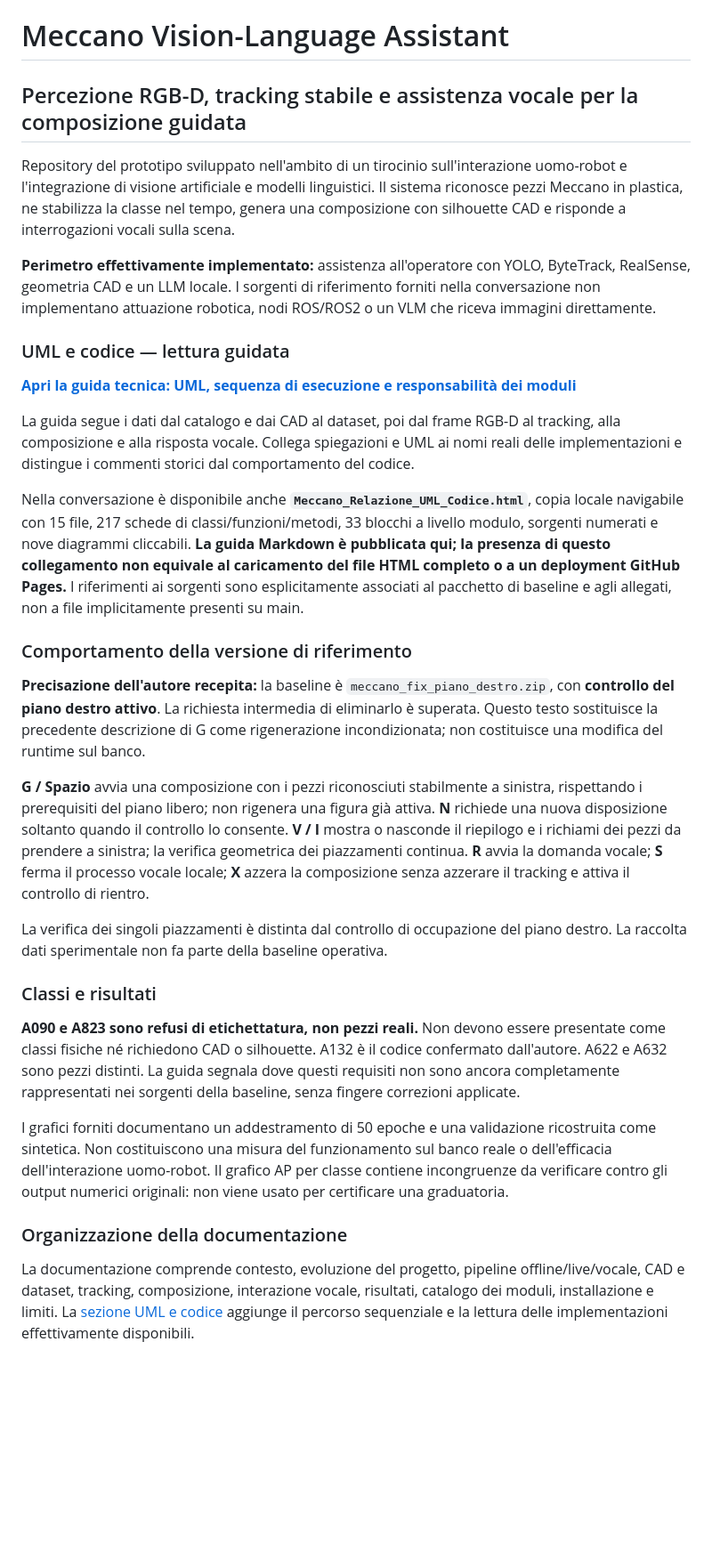
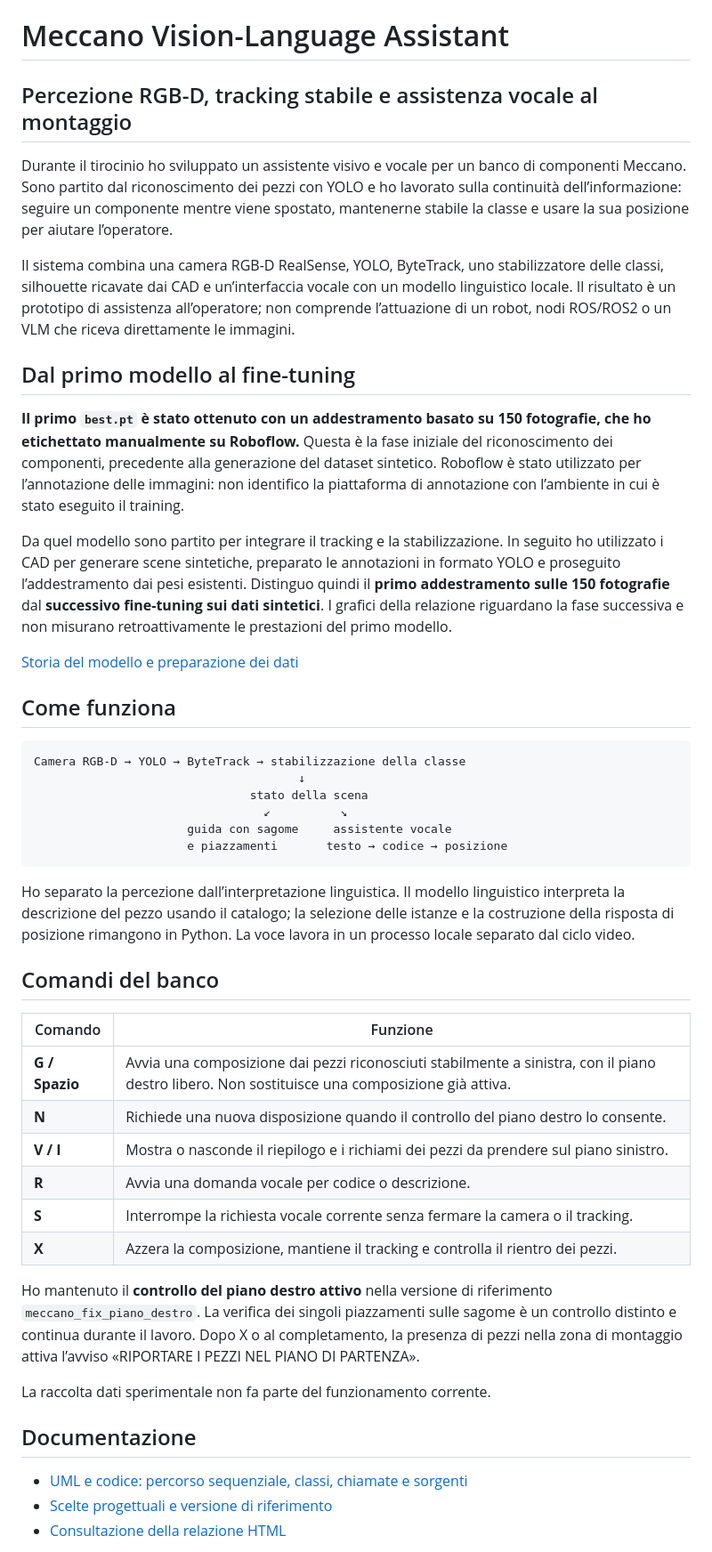
Before and after one commit to alex20011111/meccano-vision-language-assistant, a Markdown page: README.md, the part around one of its changes. Shown at 89% size. GitHub-like rendering; blank space fills up the shorter version.

Commit message:
docs: documenta il primo dataset Roboflow e rivede la presentazione del progetto

````diff
--- a/README.md
+++ b/README.md
@@ -1,34 +1,50 @@
 # Meccano Vision-Language Assistant
 
-## Percezione RGB-D, tracking stabile e assistenza vocale per la composizione guidata
+## Percezione RGB-D, tracking stabile e assistenza vocale al montaggio
 
-Repository del prototipo sviluppato nell'ambito di un tirocinio sull'interazione uomo-robot e l'integrazione di visione artificiale e modelli linguistici. Il sistema riconosce pezzi Meccano in plastica, ne stabilizza la classe nel tempo, genera una composizione con silhouette CAD e risponde a interrogazioni vocali sulla scena.
+Durante il tirocinio ho sviluppato un assistente visivo e vocale per un banco di componenti Meccano. Sono partito dal riconoscimento dei pezzi con YOLO e ho lavorato sulla continuità dell’informazione: seguire un componente mentre viene spostato, mantenerne stabile la classe e usare la sua posizione per aiutare l’operatore.
 
-**Perimetro effettivamente implementato:** assistenza all'operatore con YOLO, ByteTrack, RealSense, geometria CAD e un LLM locale. I sorgenti di riferimento forniti nella conversazione non implementano attuazione robotica, nodi ROS/ROS2 o un VLM che riceva immagini direttamente.
+Il sistema combina una camera RGB-D RealSense, YOLO, ByteTrack, uno stabilizzatore delle classi, silhouette ricavate dai CAD e un’interfaccia vocale con un modello linguistico locale. Il risultato è un prototipo di assistenza all’operatore; non comprende l’attuazione di un robot, nodi ROS/ROS2 o un VLM che riceva direttamente le immagini.
 
-### UML e codice — lettura guidata
+## Dal primo modello al fine-tuning
 
-**[Apri la guida tecnica: UML, sequenza di esecuzione e responsabilità dei moduli](docs/UML_E_CODICE.md)**
+**Il primo `best.pt` è stato ottenuto con un addestramento basato su 150 fotografie, che ho etichettato manualmente su Roboflow.** Questa è la fase iniziale del riconoscimento dei componenti, precedente alla generazione del dataset sintetico. Roboflow è stato utilizzato per l’annotazione delle immagini: non identifico la piattaforma di annotazione con l’ambiente in cui è stato eseguito il training.
 
-La guida segue i dati dal catalogo e dai CAD al dataset, poi dal frame RGB-D al tracking, alla composizione e alla risposta vocale. Collega spiegazioni e UML ai nomi reali delle implementazioni e distingue i commenti storici dal comportamento del codice.
+Da quel modello sono partito per integrare il tracking e la stabilizzazione. In seguito ho utilizzato i CAD per generare scene sintetiche, preparato le annotazioni in formato YOLO e proseguito l’addestramento dai pesi esistenti. Distinguo quindi il **primo addestramento sulle 150 fotografie** dal **successivo fine-tuning sui dati sintetici**. I grafici della relazione riguardano la fase successiva e non misurano retroattivamente le prestazioni del primo modello.
 
-Nella conversazione è disponibile anche **`Meccano_Relazione_UML_Codice.html`**, copia locale navigabile con 15 file, 217 schede di classi/funzioni/metodi, 33 blocchi a livello modulo, sorgenti numerati e nove diagrammi cliccabili. **La guida Markdown è pubblicata qui; la presenza di questo collegamento non equivale al caricamento del file HTML completo o a un deployment GitHub Pages.** I riferimenti ai sorgenti sono esplicitamente associati al pacchetto di baseline e agli allegati, non a file implicitamente presenti su main.
+[Storia del modello e preparazione dei dati](docs/ADDESTRAMENTO.md)
 
-### Comportamento della versione di riferimento
+## Come funziona
 
-**Precisazione dell'autore recepita:** la baseline è `meccano_fix_piano_destro.zip`, con **controllo del piano destro attivo**. La richiesta intermedia di eliminarlo è superata. Questo testo sostituisce la precedente descrizione di G come rigenerazione incondizionata; non costituisce una modifica del runtime sul banco.
+```text
+Camera RGB-D → YOLO → ByteTrack → stabilizzazione della classe
+                                      ↓
+                               stato della scena
+                                 ↙          ↘
+                      guida con sagome     assistente vocale
+                      e piazzamenti       testo → codice → posizione
+```
 
-**G / Spazio** avvia una composizione con i pezzi riconosciuti stabilmente a sinistra, rispettando i prerequisiti del piano libero; non rigenera una figura già attiva. **N** richiede una nuova disposizione soltanto quando il controllo lo consente. **V / I** mostra o nasconde il riepilogo e i richiami dei pezzi da prendere a sinistra; la verifica geometrica dei piazzamenti continua. **R** avvia la domanda vocale; **S** ferma il processo vocale locale; **X** azzera la composizione senza azzerare il tracking e attiva il controllo di rientro.
+Ho separato la percezione dall’interpretazione linguistica. Il modello linguistico interpreta la descrizione del pezzo usando il catalogo; la selezione delle istanze e la costruzione della risposta di posizione rimangono in Python. La voce lavora in un processo locale separato dal ciclo video.
 
-La verifica dei singoli piazzamenti è distinta dal controllo di occupazione del piano destro. La raccolta dati sperimentale non fa parte della baseline operativa.
+## Comandi del banco
 
-### Classi e risultati
+| Comando | Funzione |
+|---|---|
+| **G / Spazio** | Avvia una composizione dai pezzi riconosciuti stabilmente a sinistra, con il piano destro libero. Non sostituisce una composizione già attiva. |
+| **N** | Richiede una nuova disposizione quando il controllo del piano destro lo consente. |
+| **V / I** | Mostra o nasconde il riepilogo e i richiami dei pezzi da prendere sul piano sinistro. |
+| **R** | Avvia una domanda vocale per codice o descrizione. |
+| **S** | Interrompe la richiesta vocale corrente senza fermare la camera o il tracking. |
+| **X** | Azzera la composizione, mantiene il tracking e controlla il rientro dei pezzi. |
 
-**A090 e A823 sono refusi di etichettatura, non pezzi reali.** Non devono essere presentate come classi fisiche né richiedono CAD o silhouette. A132 è il codice confermato dall'autore. A622 e A632 sono pezzi distinti. La guida segnala dove questi requisiti non sono ancora completamente rappresentati nei sorgenti della baseline, senza fingere correzioni applicate.
+Ho mantenuto il **controllo del piano destro attivo** nella versione di riferimento `meccano_fix_piano_destro`. La verifica dei singoli piazzamenti sulle sagome è un controllo distinto e continua durante il lavoro. Dopo X o al completamento, la presenza di pezzi nella zona di montaggio attiva l’avviso «RIPORTARE I PEZZI NEL PIANO DI PARTENZA».
 
-I grafici forniti documentano un addestramento di 50 epoche e una validazione ricostruita come sintetica. Non costituiscono una misura del funzionamento sul banco reale o dell'efficacia dell'interazione uomo-robot. Il grafico AP per classe contiene incongruenze da verificare contro gli output numerici originali: non viene usato per certificare una graduatoria.
+La raccolta dati sperimentale non fa parte del funzionamento corrente.
 
-### Organizzazione della documentazione
+## Documentazione
 
-La documentazione comprende contesto, evoluzione del progetto, pipeline offline/live/vocale, CAD e dataset, tracking, composizione, interazione vocale, risultati, catalogo dei moduli, installazione e limiti. La [sezione UML e codice](docs/UML_E_CODICE.md) aggiunge il percorso sequenziale e la lettura delle implementazioni effettivamente disponibili.
+- [UML e codice: percorso sequenziale, classi, chiamate e sorgenti](docs/UML_E_CODICE.md)
+- [Scelte progettuali e versione di riferimento](docs/DECISIONS.md)
+- [Consultazione della relazione HTML](RELAZIONE_WEB.md)
 
````
Also changed, not shown: other parts of README.md (+11 -1 lines).
